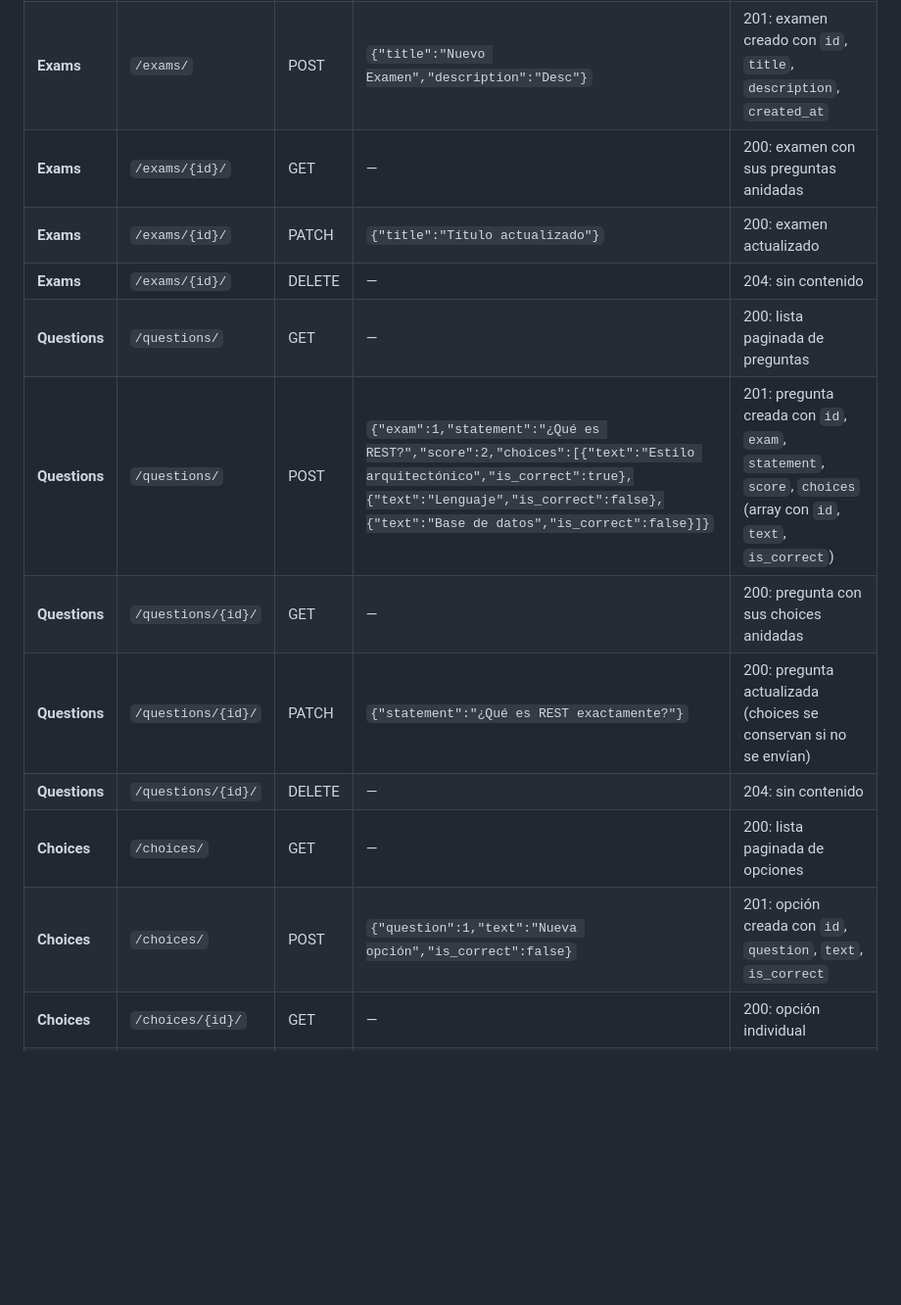
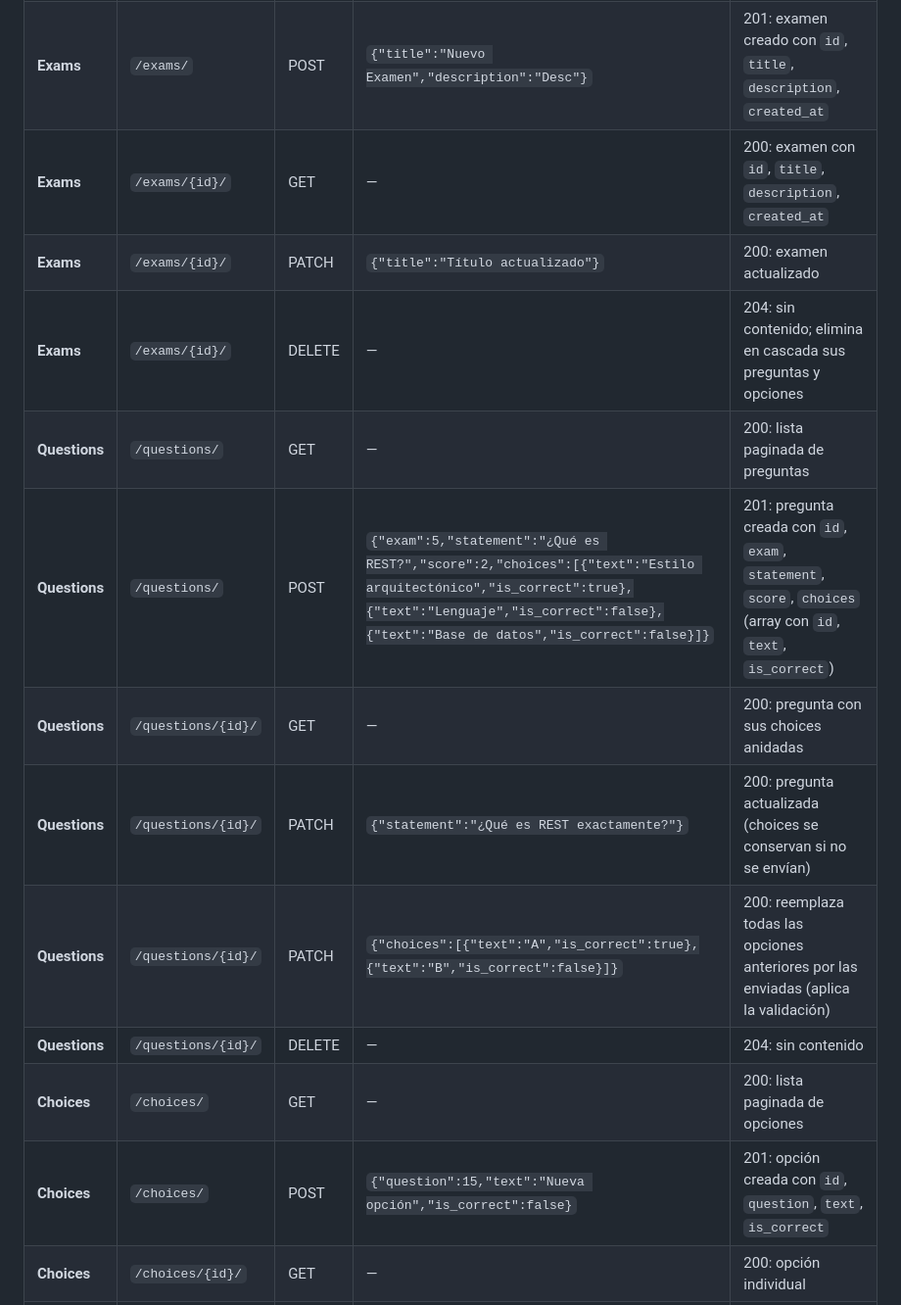
Before and after one commit to AlexanderFtn06/Lab08-DAE, a Markdown page: docs/API.md, the part around one of its changes. Shown at 98% size. Drawn GitHub-style; blank space fills up the shorter version.

```diff
--- a/docs/API.md
+++ b/docs/API.md
@@ -20,16 +22,17 @@
 |---------|-----------|--------|-------------------|-------------------|
 | **Exams** | `/exams/` | GET | — | 200: lista paginada de exámenes |
 | **Exams** | `/exams/` | POST | `{"title":"Nuevo Examen","description":"Desc"}` | 201: examen creado con `id`, `title`, `description`, `created_at` |
-| **Exams** | `/exams/{id}/` | GET | — | 200: examen con sus preguntas anidadas |
+| **Exams** | `/exams/{id}/` | GET | — | 200: examen con `id`, `title`, `description`, `created_at` |
 | **Exams** | `/exams/{id}/` | PATCH | `{"title":"Título actualizado"}` | 200: examen actualizado |
-| **Exams** | `/exams/{id}/` | DELETE | — | 204: sin contenido |
+| **Exams** | `/exams/{id}/` | DELETE | — | 204: sin contenido; elimina en cascada sus preguntas y opciones |
 | **Questions** | `/questions/` | GET | — | 200: lista paginada de preguntas |
-| **Questions** | `/questions/` | POST | `{"exam":1,"statement":"¿Qué es REST?","score":2,"choices":[{"text":"Estilo arquitectónico","is_correct":true},{"text":"Lenguaje","is_correct":false},{"text":"Base de datos","is_correct":false}]}` | 201: pregunta creada con `id`, `exam`, `statement`, `score`, `choices` (array con `id`, `text`, `is_correct`) |
+| **Questions** | `/questions/` | POST | `{"exam":5,"statement":"¿Qué es REST?","score":2,"choices":[{"text":"Estilo arquitectónico","is_correct":true},{"text":"Lenguaje","is_correct":false},{"text":"Base de datos","is_correct":false}]}` | 201: pregunta creada con `id`, `exam`, `statement`, `score`, `choices` (array con `id`, `text`, `is_correct`) |
 | **Questions** | `/questions/{id}/` | GET | — | 200: pregunta con sus choices anidadas |
 | **Questions** | `/questions/{id}/` | PATCH | `{"statement":"¿Qué es REST exactamente?"}` | 200: pregunta actualizada (choices se conservan si no se envían) |
+| **Questions** | `/questions/{id}/` | PATCH | `{"choices":[{"text":"A","is_correct":true},{"text":"B","is_correct":false}]}` | 200: reemplaza todas las opciones anteriores por las enviadas (aplica la validación) |
 | **Questions** | `/questions/{id}/` | DELETE | — | 204: sin contenido |
 | **Choices** | `/choices/` | GET | — | 200: lista paginada de opciones |
-| **Choices** | `/choices/` | POST | `{"question":1,"text":"Nueva opción","is_correct":false}` | 201: opción creada con `id`, `question`, `text`, `is_correct` |
+| **Choices** | `/choices/` | POST | `{"question":15,"text":"Nueva opción","is_correct":false}` | 201: opción creada con `id`, `question`, `text`, `is_correct` |
 | **Choices** | `/choices/{id}/` | GET | — | 200: opción individual |
 | **Choices** | `/choices/{id}/` | PATCH | `{"is_correct":true}` | 200: opción actualizada |
 | **Choices** | `/choices/{id}/` | DELETE | — | 204: sin contenido |
```
Also changed, not shown: other parts of docs/API.md (+9 -4 lines).
